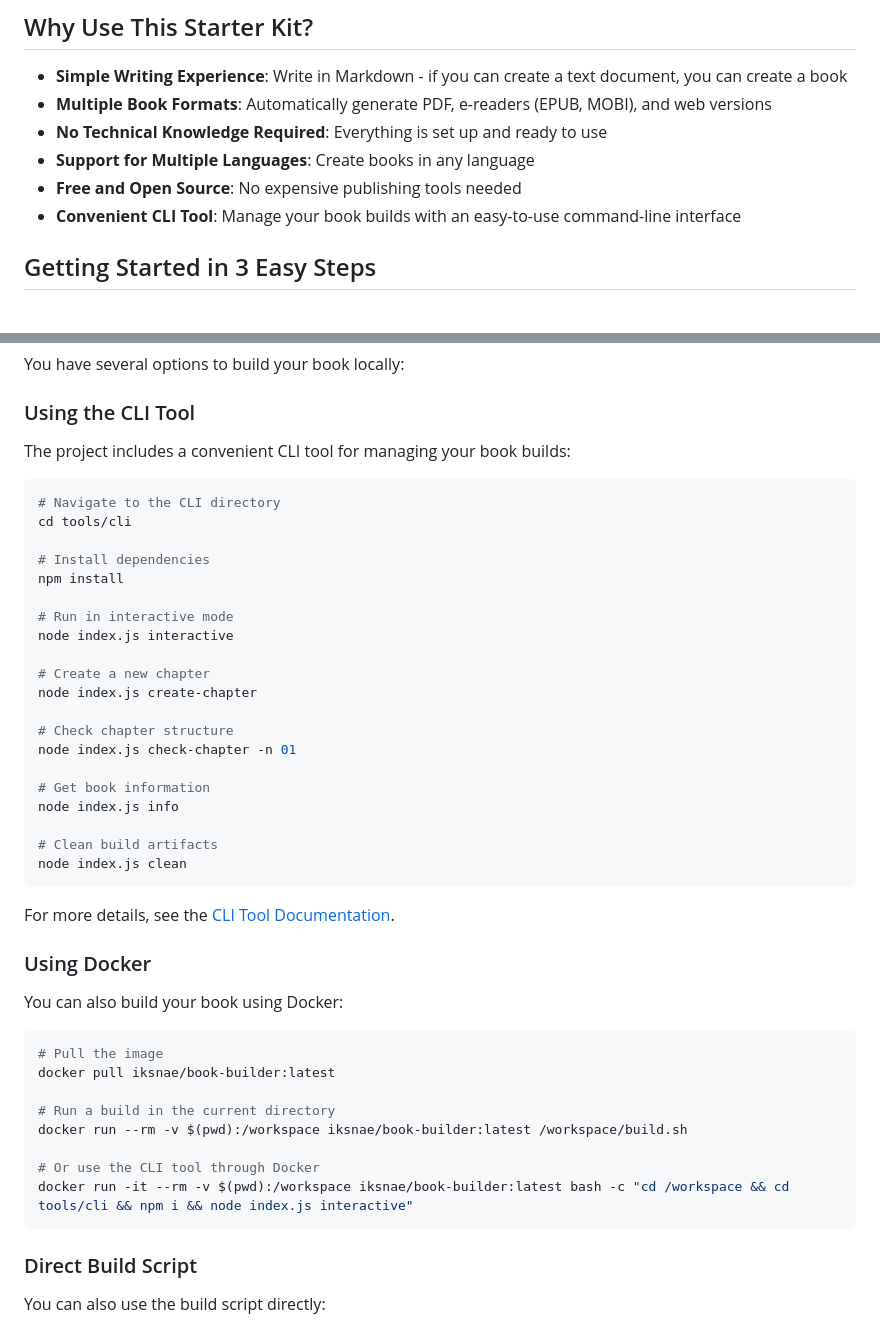
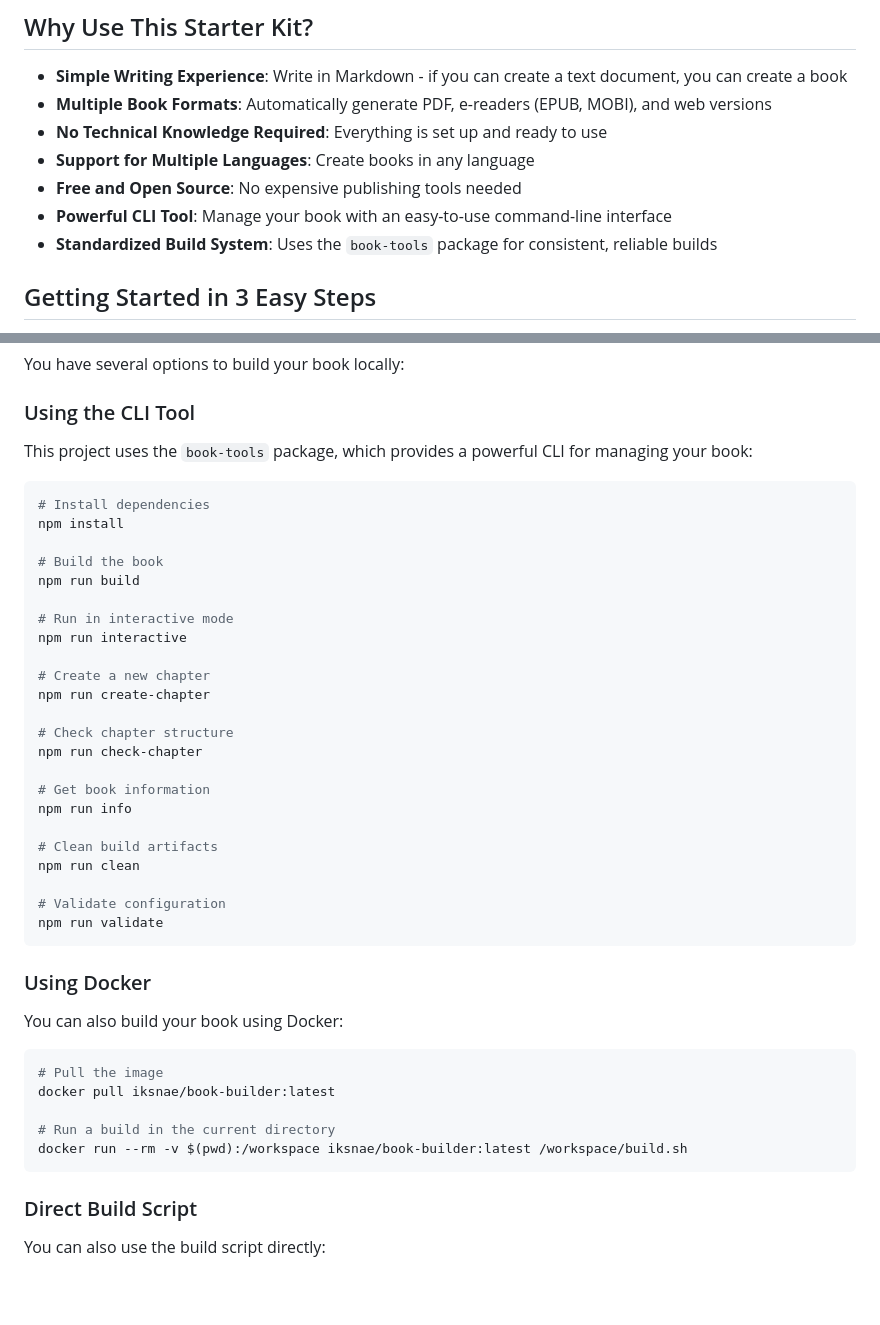
Before and after one commit to iksnae/book-template, a Markdown page: README.md, 2 parts joined by grey strips. Drawn GitHub-style; blank space fills up the shorter version.

Commit message:
Update README.md with book-tools integration information

````diff
--- a/README.md
+++ b/README.md
@@ -26,7 +26,8 @@ We believe book creation should be simple: **Write your content, Push to GitHub,
 - **No Technical Knowledge Required**: Everything is set up and ready to use
 - **Support for Multiple Languages**: Create books in any language
 - **Free and Open Source**: No expensive publishing tools needed
-- **Convenient CLI Tool**: Manage your book builds with an easy-to-use command-line interface
+- **Powerful CLI Tool**: Manage your book with an easy-to-use command-line interface
+- **Standardized Build System**: Uses the `book-tools` package for consistent, reliable builds
 
 ## Getting Started in 3 Easy Steps
 
@@ -70,32 +71,33 @@ You have several options to build your book locally:
 
 ### Using the CLI Tool
 
-The project includes a convenient CLI tool for managing your book builds:
+This project uses the `book-tools` package, which provides a powerful CLI for managing your book:
 
 ```bash
-# Navigate to the CLI directory
-cd tools/cli
-
 # Install dependencies
 npm install
 
+# Build the book
+npm run build
+
 # Run in interactive mode
-node index.js interactive
+npm run interactive
 
 # Create a new chapter
-node index.js create-chapter
+npm run create-chapter
 
 # Check chapter structure
-node index.js check-chapter -n 01
+npm run check-chapter
 
 # Get book information
-node index.js info
+npm run info
 
 # Clean build artifacts
-node index.js clean
+npm run clean
+
+# Validate configuration
+npm run validate
 ```
-
-For more details, see the [CLI Tool Documentation](./tools/cli/README.md).
 
 ### Using Docker
 
@@ -107,9 +109,6 @@ docker pull iksnae/book-builder:latest
 
 # Run a build in the current directory
 docker run --rm -v $(pwd):/workspace iksnae/book-builder:latest /workspace/build.sh
-
-# Or use the CLI tool through Docker
-docker run -it --rm -v $(pwd):/workspace iksnae/book-builder:latest bash -c "cd /workspace && cd tools/cli && npm i && node index.js interactive"
 ```
 
 ### Direct Build Script
````
Also changed, not shown: other parts of README.md (+6 -0 lines).
